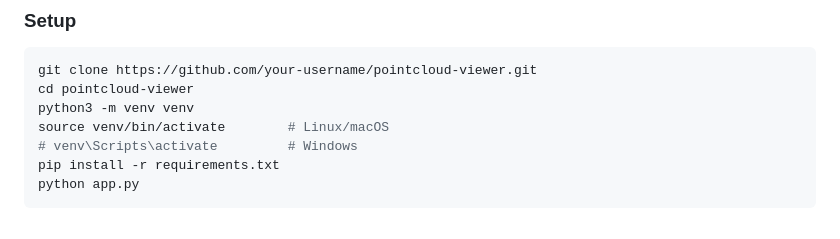
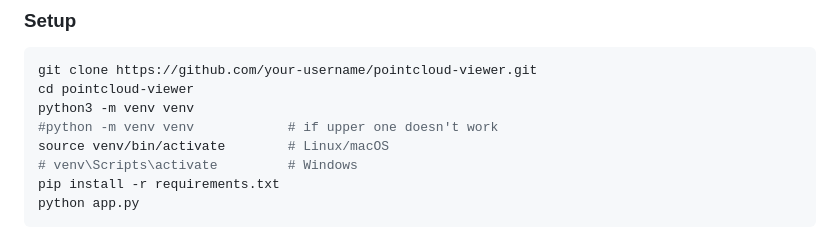
Before and after one commit to mahsapartovi/linearization, a Markdown page: README.md, the part around the change. Rendered like a GitHub page.

Commit message:
Update README.md
Added alternative command for creating virtual environment.

```diff
--- a/README.md
+++ b/README.md
@@ -38,6 +38,7 @@ pointcloud-viewer/
 git clone https://github.com/your-username/pointcloud-viewer.git
 cd pointcloud-viewer
 python3 -m venv venv
+#python -m venv venv            # if upper one doesn't work
 source venv/bin/activate        # Linux/macOS
 # venv\Scripts\activate         # Windows
 pip install -r requirements.txt
```
